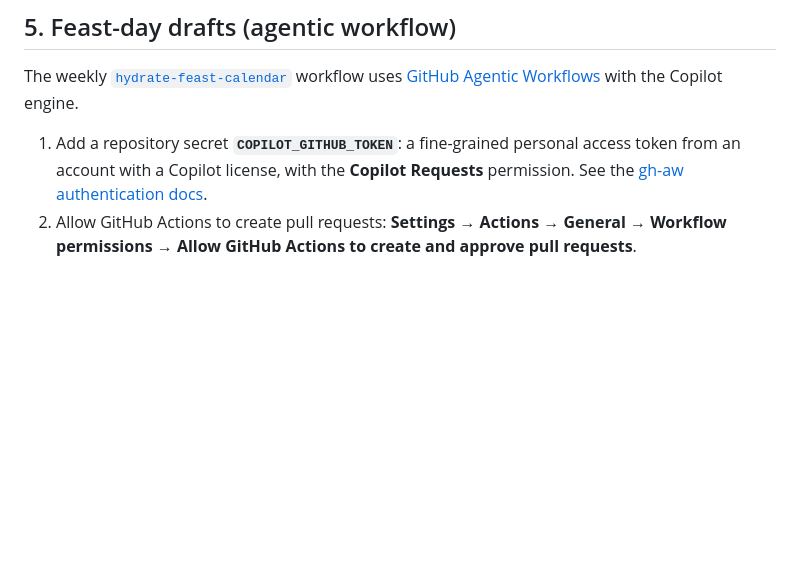
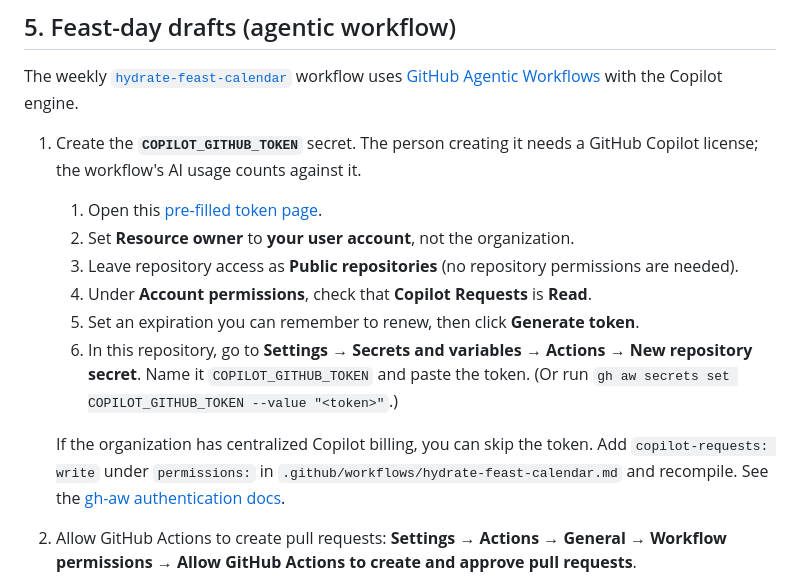
Before and after one commit to ParishSandbox/social-media-pipeline, a Markdown page: docs/setup.md, the part around one of its changes. Drawn GitHub-style; blank space fills up the shorter version.

```diff
--- a/docs/setup.md
+++ b/docs/setup.md
@@ -73,9 +111,22 @@ The weekly [`hydrate-feast-calendar`](../.github/workflows/hydrate-feast-calenda
 workflow uses [GitHub Agentic Workflows](https://github.github.com/gh-aw/) with
 the Copilot engine.
 
-1. Add a repository secret **`COPILOT_GITHUB_TOKEN`**: a fine-grained personal
-   access token from an account with a Copilot license, with the **Copilot
-   Requests** permission. See the
+1. Create the **`COPILOT_GITHUB_TOKEN`** secret. The person creating it needs
+   a GitHub Copilot license; the workflow's AI usage counts against it.
+   1. Open this
+      [pre-filled token page](https://github.com/settings/personal-access-tokens/new?name=COPILOT_GITHUB_TOKEN&description=GitHub+Agentic+Workflows+-+Copilot+engine+authentication&user_copilot_requests=read).
+   2. Set **Resource owner** to **your user account**, not the organization.
+   3. Leave repository access as **Public repositories** (no repository
+      permissions are needed).
+   4. Under **Account permissions**, check that **Copilot Requests** is **Read**.
+   5. Set an expiration you can remember to renew, then click **Generate token**.
+   6. In this repository, go to **Settings → Secrets and variables → Actions →
+      New repository secret**. Name it `COPILOT_GITHUB_TOKEN` and paste the
+      token. (Or run `gh aw secrets set COPILOT_GITHUB_TOKEN --value "<token>"`.)
+
+   If the organization has centralized Copilot billing, you can skip the token.
+   Add `copilot-requests: write` under `permissions:` in
+   `.github/workflows/hydrate-feast-calendar.md` and recompile. See the
    [gh-aw authentication docs](https://github.github.com/gh-aw/reference/auth/).
 2. Allow GitHub Actions to create pull requests: **Settings → Actions → General
    → Workflow permissions → Allow GitHub Actions to create and approve pull requests**.
```
Also changed, not shown: other parts of docs/setup.md (+47 -9 lines).
